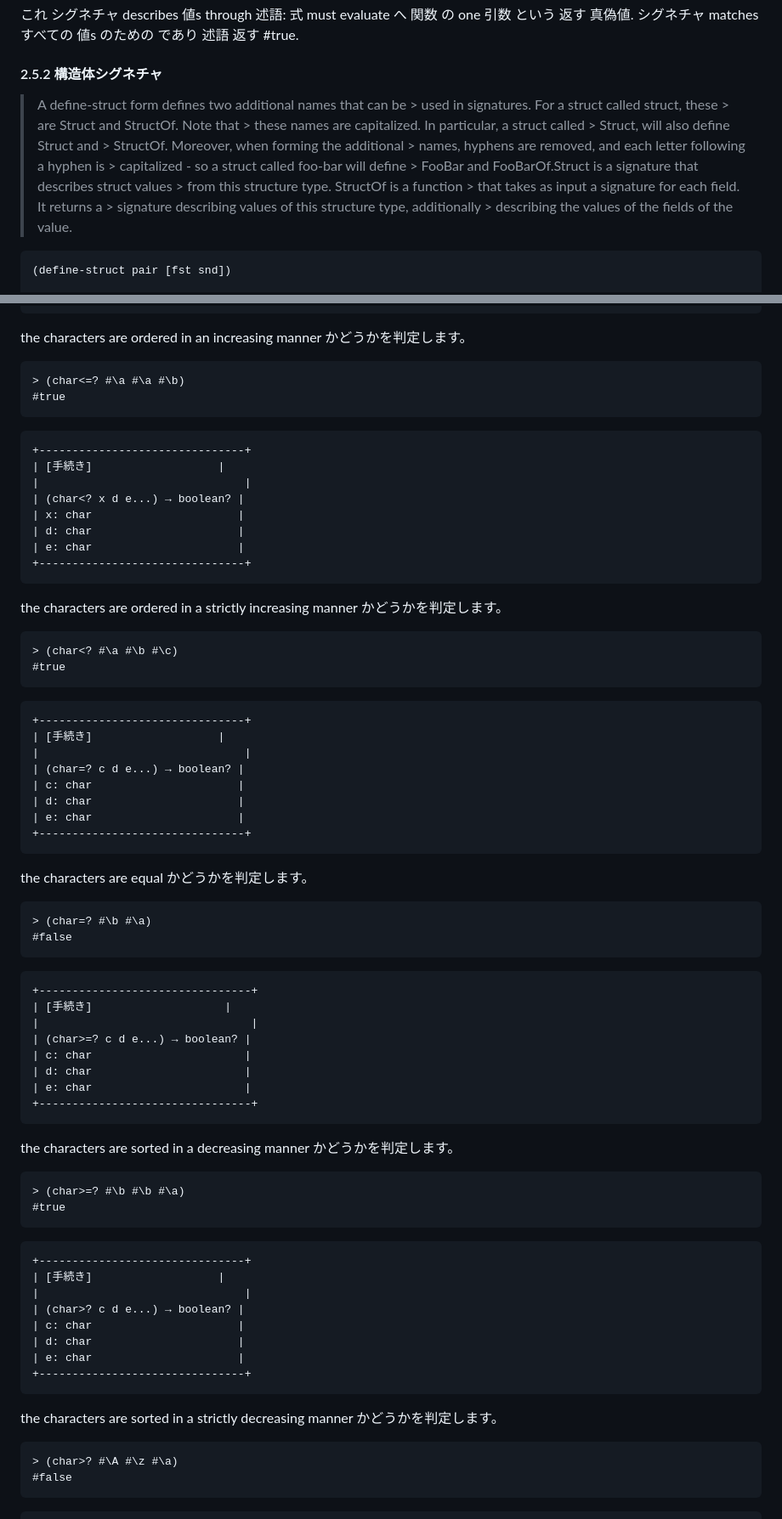
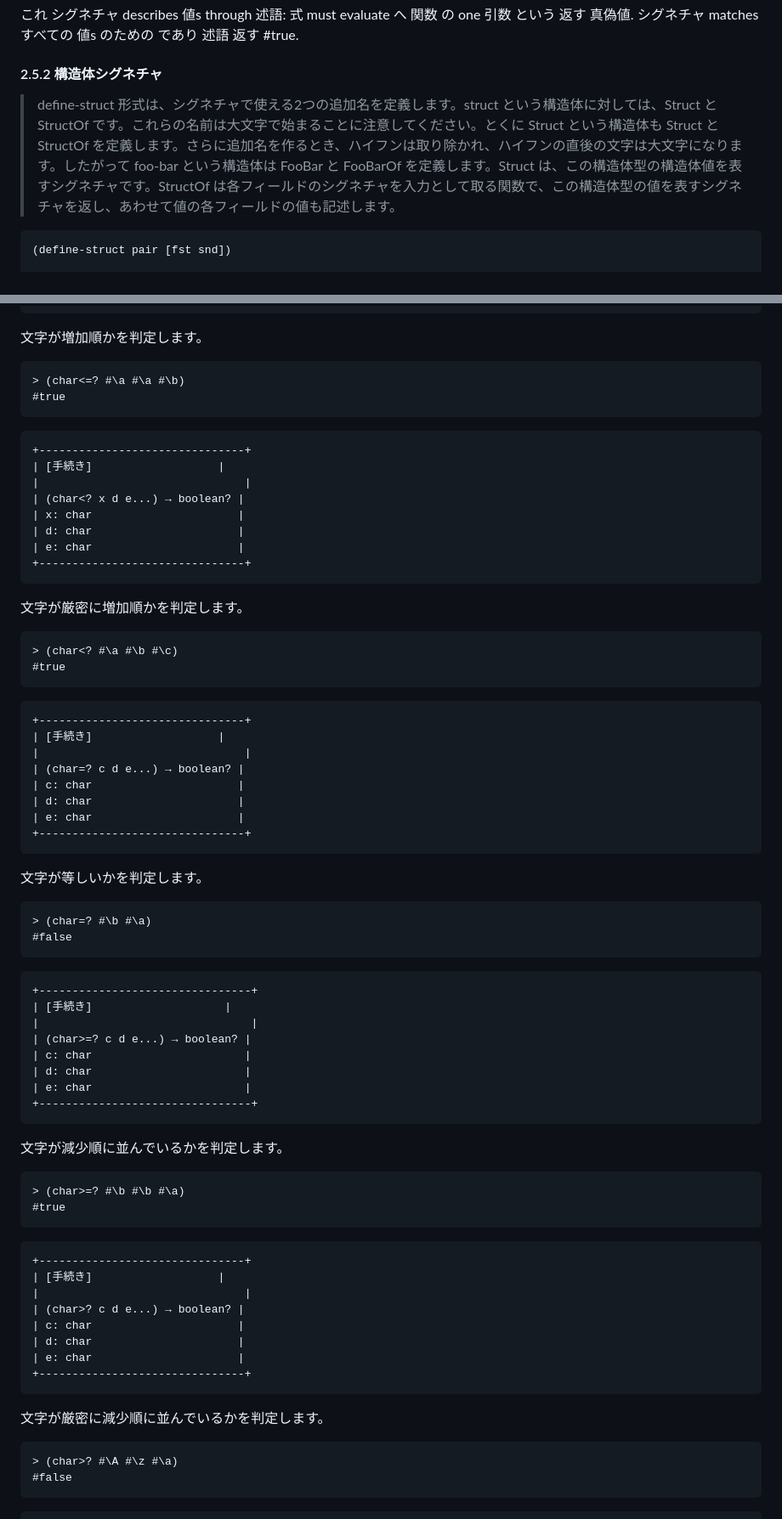
Before and after one commit to bluehive/htdp-ja-translation, a Markdown page: 18-appendix-htdp-langs-02-beginner-abbr.md, 2 parts joined by grey strips. Shown at 85% size. GitHub-like rendering.

````diff
--- a/18-appendix-htdp-langs-02-beginner-abbr.md
+++ b/18-appendix-htdp-langs-02-beginner-abbr.md
@@ -835,7 +835,7 @@ Note という シグネチャ violation does ない stop running プログラ
 
 #### 2.5.2 構造体シグネチャ
 
-> A define-struct form defines two additional names that can be > used in signatures. For a struct called struct, these > are Struct and StructOf. Note that > these names are capitalized. In particular, a struct called > Struct, will also define Struct and > StructOf. Moreover, when forming the additional > names, hyphens are removed, and each letter following a hyphen is > capitalized - so a struct called foo-bar will define > FooBar and FooBarOf.Struct is a signature that describes struct values > from this structure type. StructOf is a function > that takes as input a signature for each field. It returns a > signature describing values of this structure type, additionally > describing the values of the fields of the value.
+> define-struct 形式は、シグネチャで使える2つの追加名を定義します。struct という構造体に対しては、Struct と StructOf です。これらの名前は大文字で始まることに注意してください。とくに Struct という構造体も Struct と StructOf を定義します。さらに追加名を作るとき、ハイフンは取り除かれ、ハイフンの直後の文字は大文字になります。したがって foo-bar という構造体は FooBar と FooBarOf を定義します。Struct は、この構造体型の構造体値を表すシグネチャです。StructOf は各フィールドのシグネチャを入力として取る関数で、この構造体型の値を表すシグネチャを返し、あわせて値の各フィールドの値も記述します。
 
 ```racket
 (define-struct pair [fst snd])
@@ -3315,7 +3315,7 @@ a character represents space かどうかを判定します。
 +--------------------------------+
 ```
 
-the characters are ordered in an increasing manner かどうかを判定します。
+文字が増加順かを判定します。
 
 ```racket
 > (char<=? #\a #\a #\b)
@@ -3333,7 +3333,7 @@ the characters are ordered in an increasing manner かどうかを判定しま
 +-------------------------------+
 ```
 
-the characters are ordered in a strictly increasing manner かどうかを判定します。
+文字が厳密に増加順かを判定します。
 
 ```racket
 > (char<? #\a #\b #\c)
@@ -3351,7 +3351,7 @@ the characters are ordered in a strictly increasing manner かどうかを判定
 +-------------------------------+
 ```
 
-the characters are equal かどうかを判定します。
+文字が等しいかを判定します。
 
 ```racket
 > (char=? #\b #\a)
@@ -3369,7 +3369,7 @@ the characters are equal かどうかを判定します。
 +--------------------------------+
 ```
 
-the characters are sorted in a decreasing manner かどうかを判定します。
+文字が減少順に並んでいるかを判定します。
 
 ```racket
 > (char>=? #\b #\b #\a)
@@ -3387,7 +3387,7 @@ the characters are sorted in a decreasing manner かどうかを判定します
 +-------------------------------+
 ```
 
-the characters are sorted in a strictly decreasing manner かどうかを判定します。
+文字が厳密に減少順に並んでいるかを判定します。
 
 ```racket
 > (char>? #\A #\z #\a)
````
Also changed, not shown: other parts of 18-appendix-htdp-langs-02-beginner-abbr.md (+21 -21 lines), 17-appendix-htdp-langs-01-beginner.md (+41 -41 lines).
